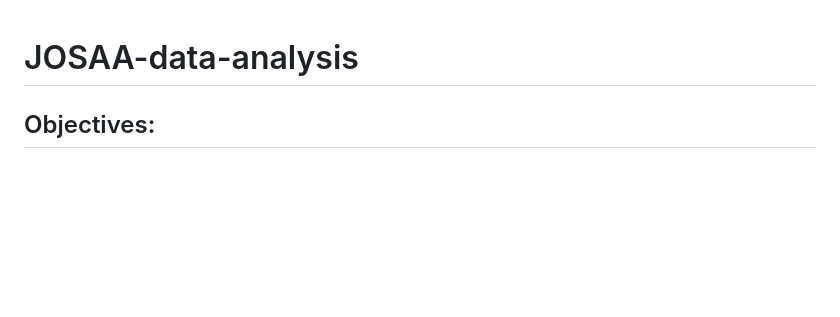
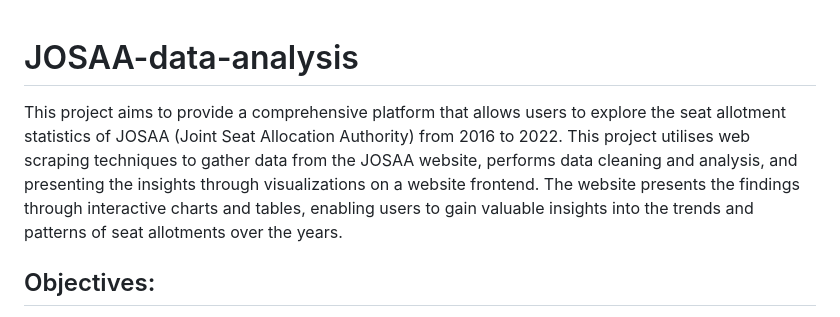
Before and after one commit to Anjul29/JOSAA-DATA-ANALYSIS-PROJECT, a Markdown page: README.md, the part around the change. GitHub-like rendering; blank space fills up the shorter version.

```diff
--- a/README.md
+++ b/README.md
@@ -1,5 +1,5 @@
 # JOSAA-data-analysis
-
+This project aims to provide a comprehensive platform that allows users to explore the seat allotment statistics of JOSAA (Joint Seat Allocation Authority) from 2016 to 2022. This project utilises web scraping techniques to gather data from the JOSAA website, performs data cleaning and analysis, and presenting the insights through visualizations on a website frontend. The website presents the findings through interactive charts and tables, enabling users to gain valuable insights into the trends and patterns of seat allotments over the years.
 
 ## Objectives:
 + Data Collection: Scraping and aggregating seat allotment data from the JOSAA website for multiple years.
```
